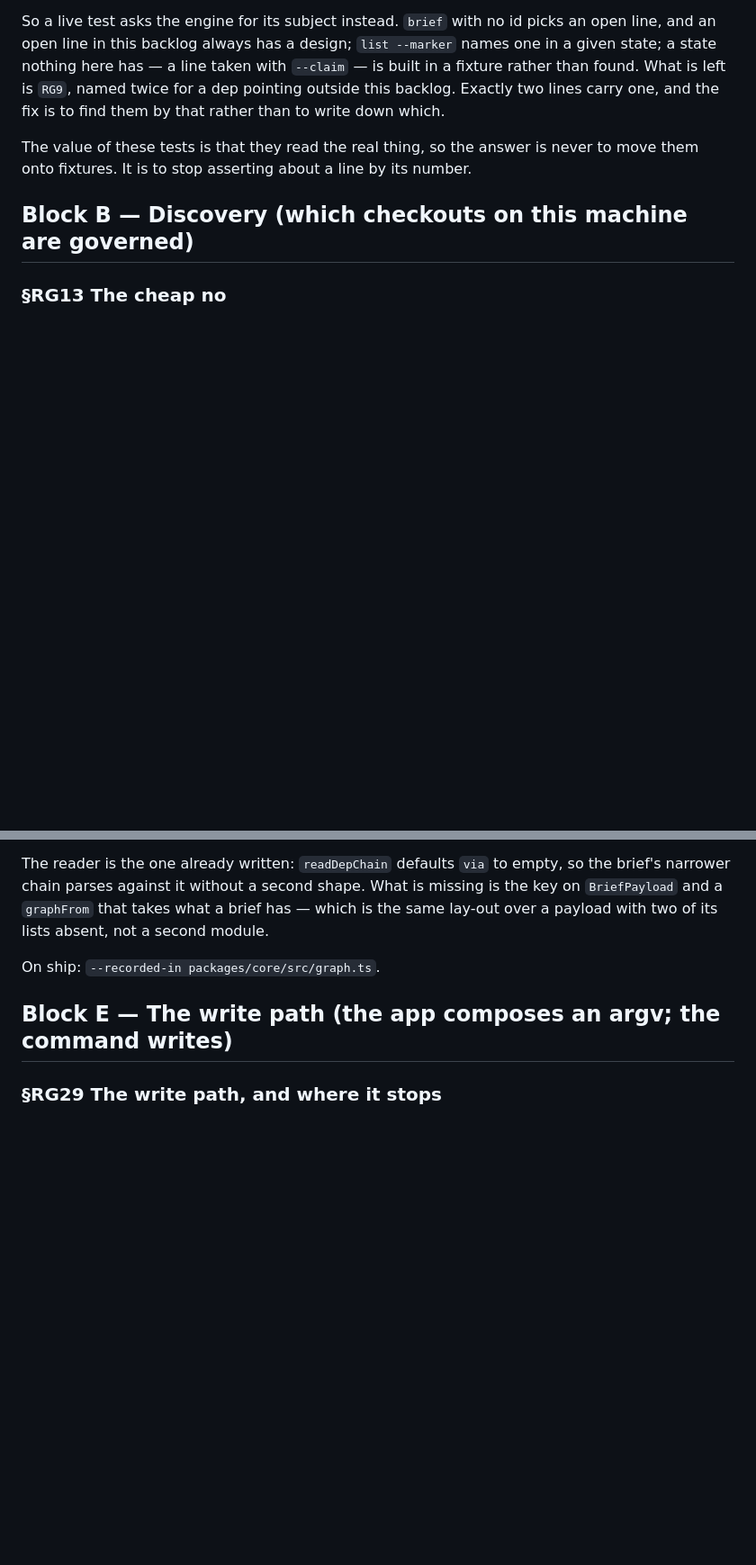
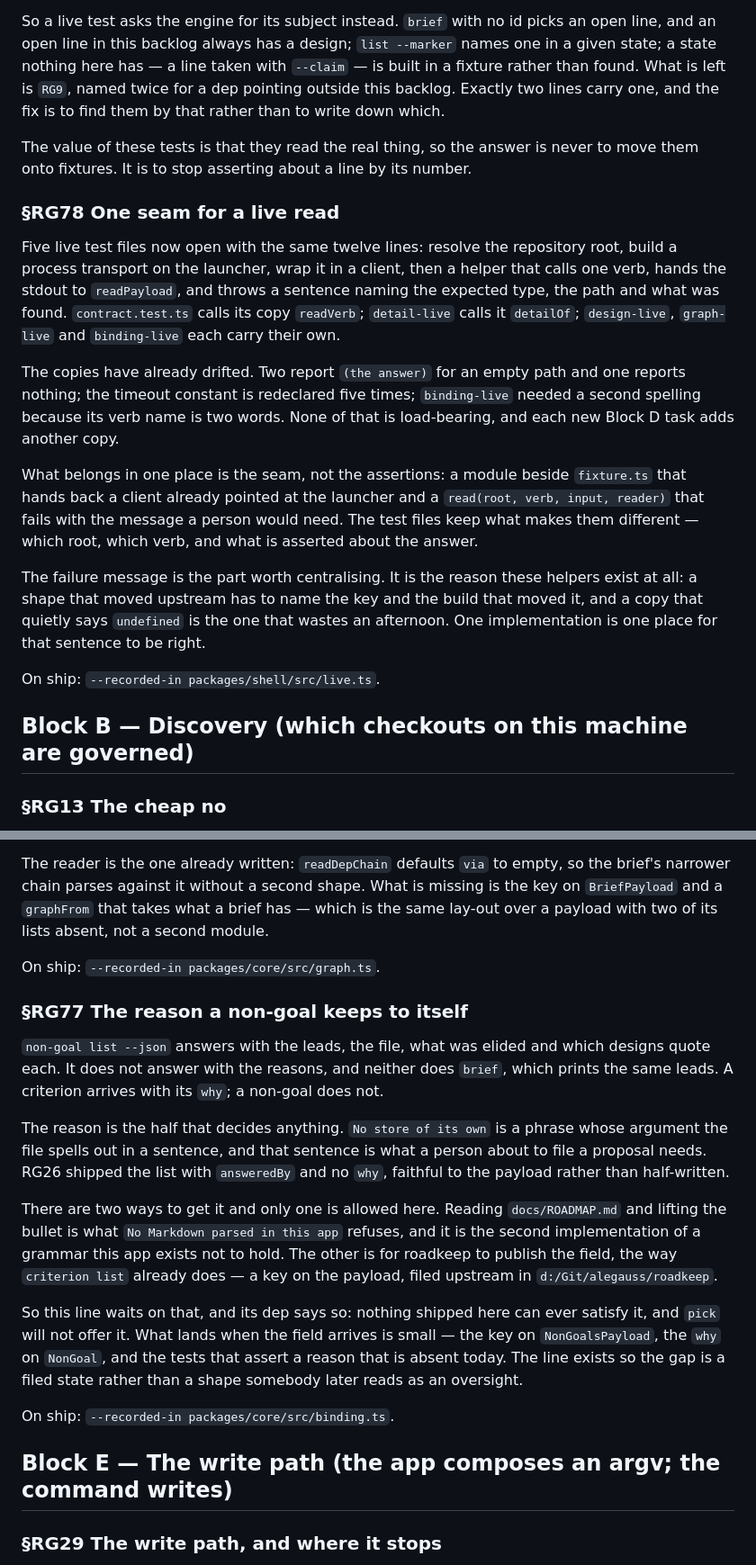
Before and after one commit to alegauss/roadkeep, a Markdown page: gui/docs/IMPROVEMENTS.md, 2 parts joined by grey strips. Shown at 90% size. GitHub-like rendering; blank space fills up the shorter version.

Commit message:
docs: file the unpublished non-goal reason and the drifted live-read helpers (RG77, RG78)
- document the rationale behind the non-goal reason being kept separate, clarifying its importance for proposal submissions
- outline the drift in live-read helpers across multiple test files, emphasizing the need for a centralized failure message
- record the need for roadkeep to publish the non-goal's reason, ensuring that the documentation reflects the current state of the implementation
- update the roadmap to reflect the new documentation entries, providing clarity on ongoing tasks and their dependencies

```diff
--- a/gui/docs/IMPROVEMENTS.md
+++ b/gui/docs/IMPROVEMENTS.md
@@ -169,6 +169,32 @@ than to write down which.
 The value of these tests is that they read the real thing, so the answer is never to
 move them onto fixtures. It is to stop asserting about a line by its number.
 
+### §RG78 One seam for a live read
+
+Five live test files now open with the same twelve lines: resolve the repository root,
+build a process transport on the launcher, wrap it in a client, then a helper that calls
+one verb, hands the stdout to `readPayload`, and throws a sentence naming the expected
+type, the path and what was found. `contract.test.ts` calls its copy `readVerb`;
+`detail-live` calls it `detailOf`; `design-live`, `graph-live` and `binding-live` each
+carry their own.
+
+The copies have already drifted. Two report `(the answer)` for an empty path and one
+reports nothing; the timeout constant is redeclared five times; `binding-live` needed a
+second spelling because its verb name is two words. None of that is load-bearing, and
+each new Block D task adds another copy.
+
+What belongs in one place is the seam, not the assertions: a module beside `fixture.ts`
+that hands back a client already pointed at the launcher and a `read(root, verb, input,
+reader)` that fails with the message a person would need. The test files keep what makes
+them different — which root, which verb, and what is asserted about the answer.
+
+The failure message is the part worth centralising. It is the reason these helpers exist
+at all: a shape that moved upstream has to name the key and the build that moved it, and
+a copy that quietly says `undefined` is the one that wastes an afternoon. One
+implementation is one place for that sentence to be right.
+
+On ship: `--recorded-in packages/shell/src/live.ts`.
+
 ## Block B — Discovery (which checkouts on this machine are governed)
 
 ### §RG13 The cheap no
@@ -326,6 +352,31 @@ key on `BriefPayload` and a `graphFrom` that takes what a brief has — which is
 lay-out over a payload with two of its lists absent, not a second module.
 
 On ship: `--recorded-in packages/core/src/graph.ts`.
+
+### §RG77 The reason a non-goal keeps to itself
+
+`non-goal list --json` answers with the leads, the file, what was elided and which
+designs quote each. It does not answer with the reasons, and neither does `brief`, which
+prints the same leads. A criterion arrives with its `why`; a non-goal does not.
+
+The reason is the half that decides anything. `No store of its own` is a phrase whose
+argument the file spells out in a sentence, and that sentence is what a person about to
+file a proposal needs. RG26 shipped the list with `answeredBy` and no `why`, faithful to
+the payload rather than half-written.
+
+There are two ways to get it and only one is allowed here. Reading `docs/ROADMAP.md` and
+lifting the bullet is what `No Markdown parsed in this app` refuses, and it is the
+second implementation of a grammar this app exists not to hold. The other is for
+roadkeep to publish the field, the way `criterion list` already does — a key on the
+payload, filed upstream in `d:/Git/alegauss/roadkeep`.
+
+So this line waits on that, and its dep says so: nothing shipped here can ever satisfy
+it, and `pick` will not offer it. What lands when the field arrives is small — the key
+on `NonGoalsPayload`, the `why` on `NonGoal`, and the tests that assert a reason that is
+absent today. The line exists so the gap is a filed state rather than a shape somebody
+later reads as an oversight.
+
+On ship: `--recorded-in packages/core/src/binding.ts`.
 
 ## Block E — The write path (the app composes an argv; the command writes)
 
```
Also changed, not shown: gui/docs/ROADMAP.md (+2 -0 lines).
